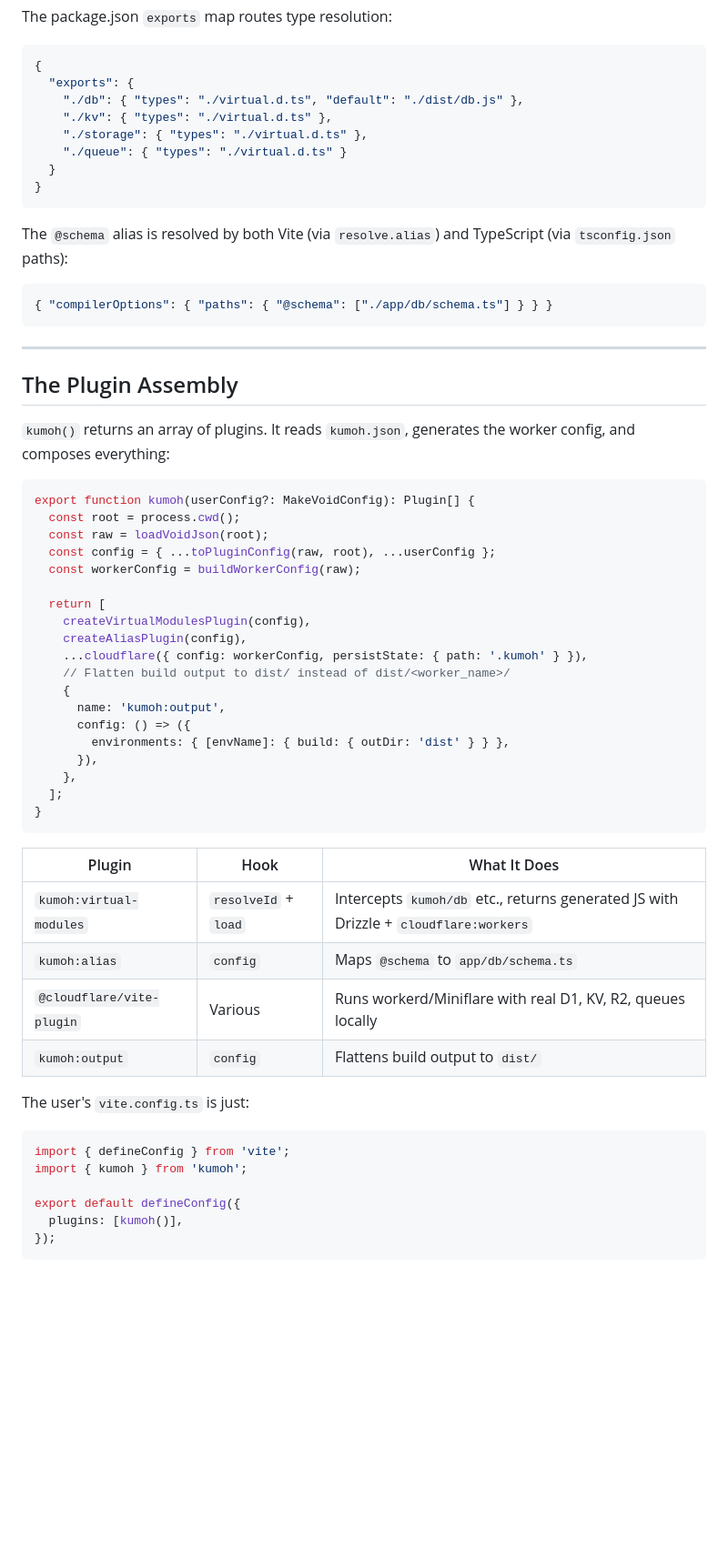
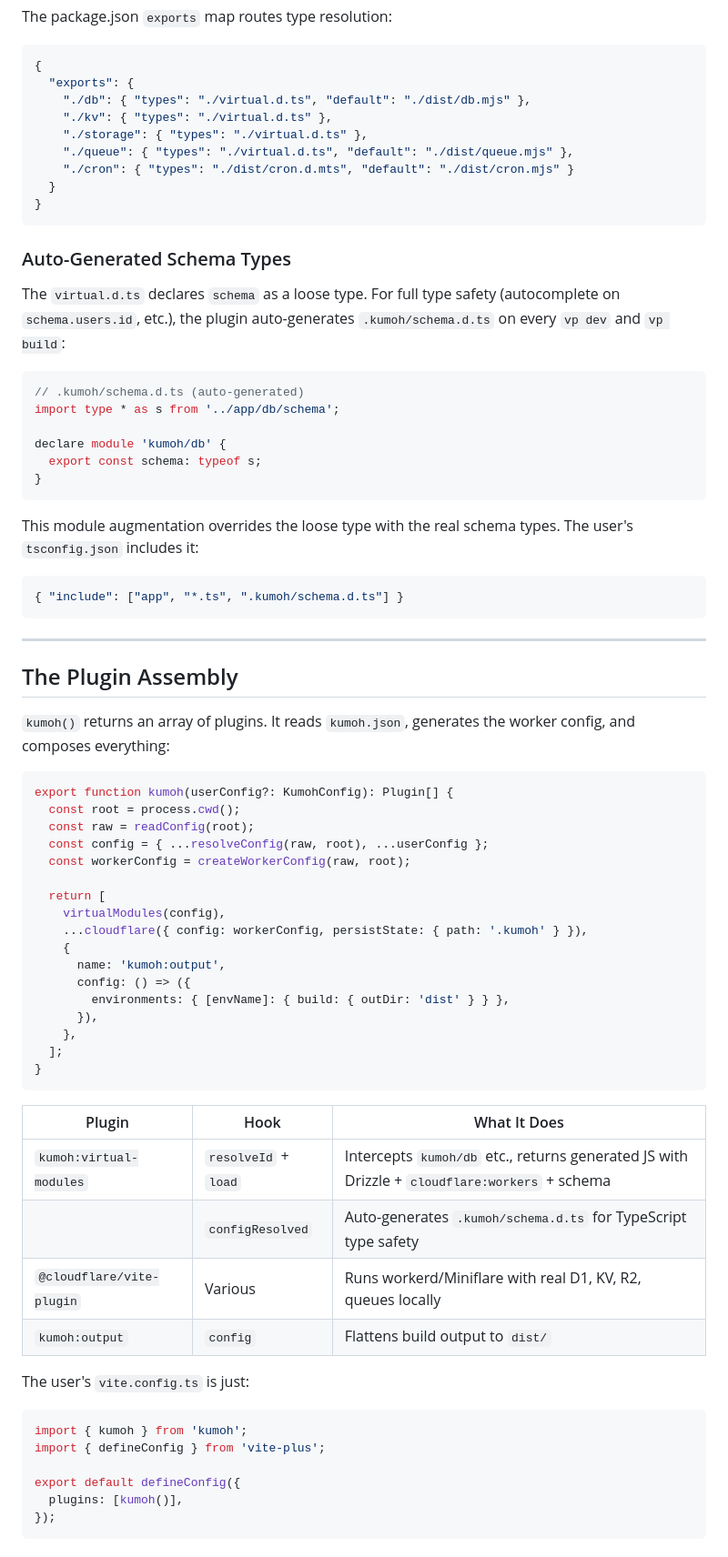
Before and after one commit to arikchakma/kumoh, a Markdown page: ARCHITECTURE.md, the part around one of its changes. Shown at 91% size. Drawn GitHub-style; blank space fills up the shorter version.

````diff
--- a/ARCHITECTURE.md
+++ b/ARCHITECTURE.md
@@ -565,18 +576,32 @@ The package.json `exports` map routes type resolution:
 ```json
 {
   "exports": {
-    "./db": { "types": "./virtual.d.ts", "default": "./dist/db.js" },
+    "./db": { "types": "./virtual.d.ts", "default": "./dist/db.mjs" },
     "./kv": { "types": "./virtual.d.ts" },
     "./storage": { "types": "./virtual.d.ts" },
-    "./queue": { "types": "./virtual.d.ts" }
+    "./queue": { "types": "./virtual.d.ts", "default": "./dist/queue.mjs" },
+    "./cron": { "types": "./dist/cron.d.mts", "default": "./dist/cron.mjs" }
   }
 }
 ```
 
-The `@schema` alias is resolved by both Vite (via `resolve.alias`) and TypeScript (via `tsconfig.json` paths):
+### Auto-Generated Schema Types
+
+The `virtual.d.ts` declares `schema` as a loose type. For full type safety (autocomplete on `schema.users.id`, etc.), the plugin auto-generates `.kumoh/schema.d.ts` on every `vp dev` and `vp build`:
+
+```ts
+// .kumoh/schema.d.ts (auto-generated)
+import type * as s from '../app/db/schema';
+
+declare module 'kumoh/db' {
+  export const schema: typeof s;
+}
+```
+
+This module augmentation overrides the loose type with the real schema types. The user's `tsconfig.json` includes it:
 
 ```json
-{ "compilerOptions": { "paths": { "@schema": ["./app/db/schema.ts"] } } }
+{ "include": ["app", "*.ts", ".kumoh/schema.d.ts"] }
 ```
 
 ---
@@ -586,17 +611,15 @@ The `@schema` alias is resolved by both Vite (via `resolve.alias`) and TypeScrip
 `kumoh()` returns an array of plugins. It reads `kumoh.json`, generates the worker config, and composes everything:
 
 ```ts
-export function kumoh(userConfig?: MakeVoidConfig): Plugin[] {
+export function kumoh(userConfig?: KumohConfig): Plugin[] {
   const root = process.cwd();
-  const raw = loadVoidJson(root);
-  const config = { ...toPluginConfig(raw, root), ...userConfig };
-  const workerConfig = buildWorkerConfig(raw);
+  const raw = readConfig(root);
+  const config = { ...resolveConfig(raw, root), ...userConfig };
+  const workerConfig = createWorkerConfig(raw, root);
 
   return [
-    createVirtualModulesPlugin(config),
-    createAliasPlugin(config),
+    virtualModules(config),
     ...cloudflare({ config: workerConfig, persistState: { path: '.kumoh' } }),
-    // Flatten build output to dist/ instead of dist/<worker_name>/
     {
       name: 'kumoh:output',
       config: () => ({
@@ -607,18 +630,18 @@ export function kumoh(userConfig?: MakeVoidConfig): Plugin[] {
 }
 ```
 
-| Plugin                    | Hook                 | What It Does                                                                         |
-| ------------------------- | -------------------- | ------------------------------------------------------------------------------------ |
-| `kumoh:virtual-modules`   | `resolveId` + `load` | Intercepts `kumoh/db` etc., returns generated JS with Drizzle + `cloudflare:workers` |
-| `kumoh:alias`             | `config`             | Maps `@schema` to `app/db/schema.ts`                                                 |
-| `@cloudflare/vite-plugin` | Various              | Runs workerd/Miniflare with real D1, KV, R2, queues locally                          |
-| `kumoh:output`            | `config`             | Flattens build output to `dist/`                                                     |
+| Plugin                    | Hook                 | What It Does                                                                                  |
+| ------------------------- | -------------------- | --------------------------------------------------------------------------------------------- |
+| `kumoh:virtual-modules`   | `resolveId` + `load` | Intercepts `kumoh/db` etc., returns generated JS with Drizzle + `cloudflare:workers` + schema |
+|                           | `configResolved`     | Auto-generates `.kumoh/schema.d.ts` for TypeScript type safety                                |
+| `@cloudflare/vite-plugin` | Various              | Runs workerd/Miniflare with real D1, KV, R2, queues locally                                   |
+| `kumoh:output`            | `config`             | Flattens build output to `dist/`                                                              |
 
 The user's `vite.config.ts` is just:
 
 ```ts
-import { defineConfig } from 'vite';
 import { kumoh } from 'kumoh';
+import { defineConfig } from 'vite-plus';
 
 export default defineConfig({
   plugins: [kumoh()],
````
Also changed, not shown: other parts of ARCHITECTURE.md (+117 -104 lines).
